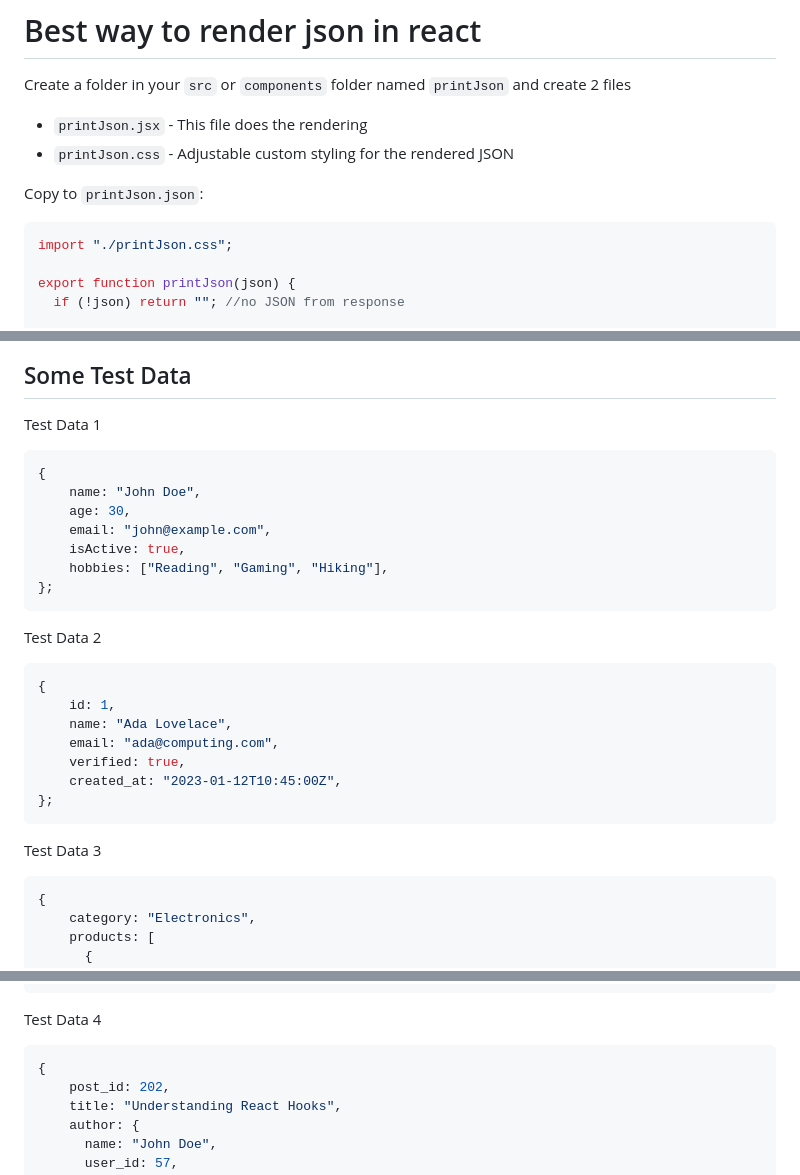
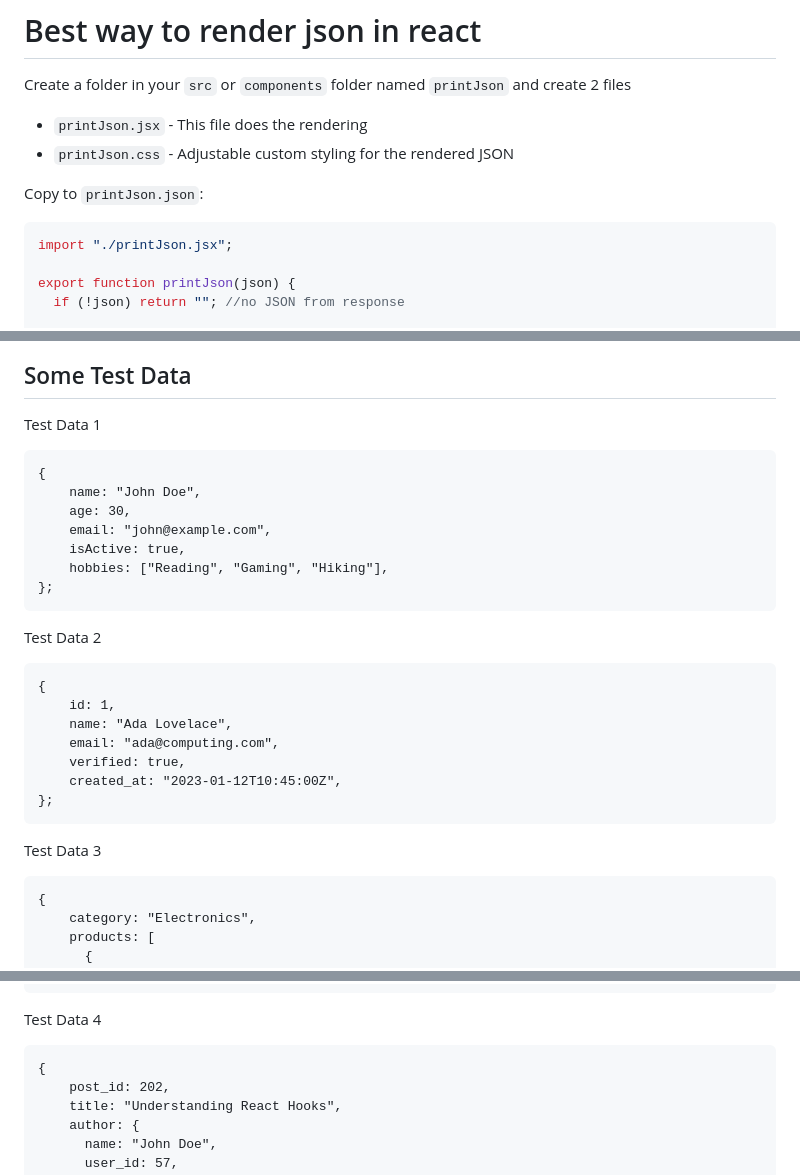
Before and after one commit to chrisHalogen/HID-Tutorials, a Markdown page: json-renderer/README.md, 3 parts joined by grey strips. GitHub-like rendering.

````diff
--- a/json-renderer/README.md
+++ b/json-renderer/README.md
@@ -6,7 +6,7 @@ Create a folder in your `src` or `components` folder named `printJson` and creat
 
 Copy to `printJson.json`:
 ```jsx
-import "./printJson.css";
+import "./printJson.jsx";
 
 export function printJson(json) {
   if (!json) return ""; //no JSON from response
@@ -73,7 +73,7 @@ In the return block, render the formatted `json` safely.
 
 ## Some Test Data
 Test Data 1
-```json
+```
 {
     name: "John Doe",
     age: 30,
@@ -84,7 +84,7 @@ Test Data 1
 ```
 
 Test Data 2
-```json
+```
 {
     id: 1,
     name: "Ada Lovelace",
@@ -95,7 +95,7 @@ Test Data 2
 ```
 
 Test Data 3
-```json
+```
 {
     category: "Electronics",
     products: [
@@ -116,7 +116,7 @@ Test Data 3
 ```
 
 Test Data 4
-```json
+```
 {
     post_id: 202,
     title: "Understanding React Hooks",
````
Also changed, not shown: other parts of json-renderer/README.md (+2 -2 lines).
